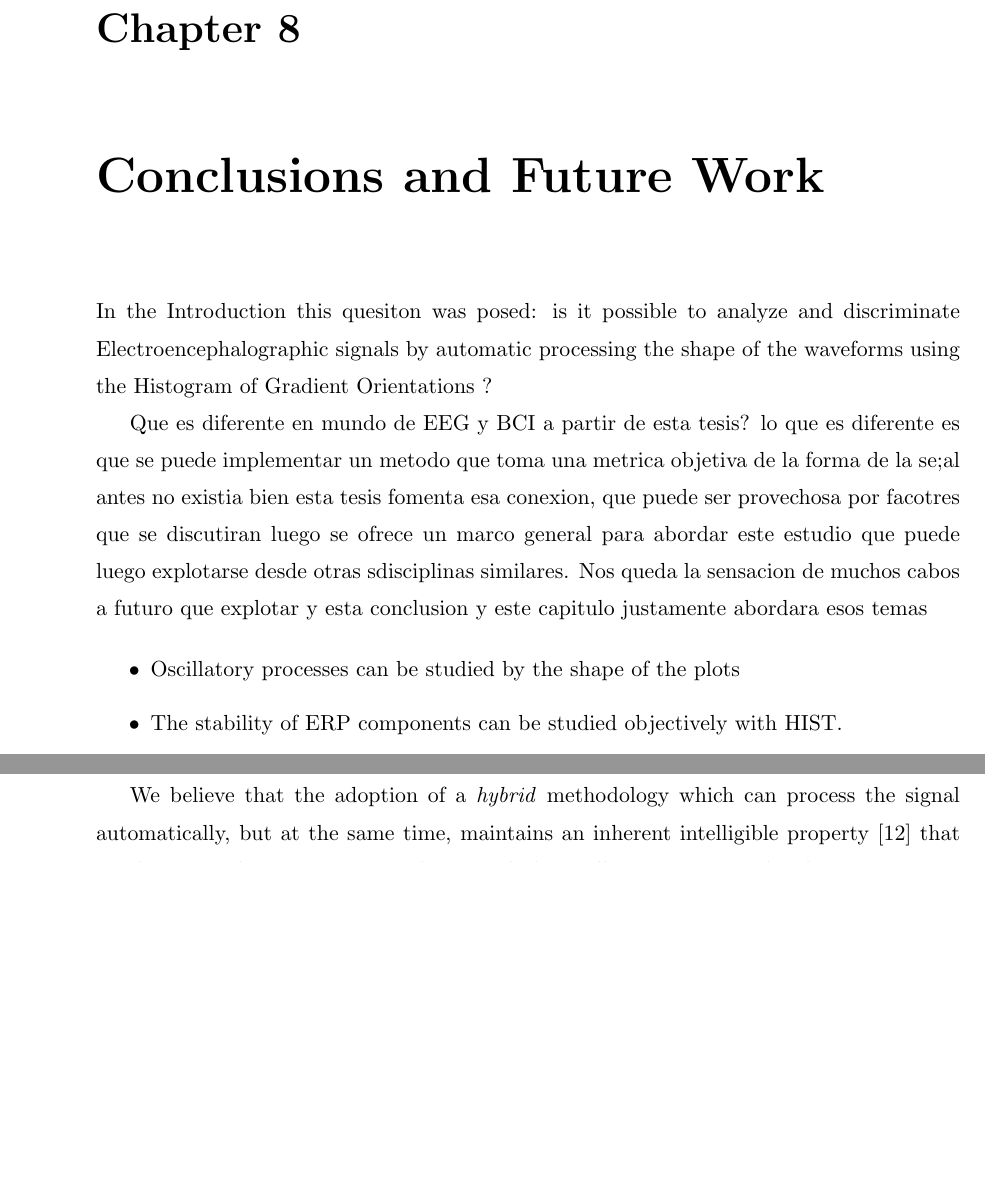
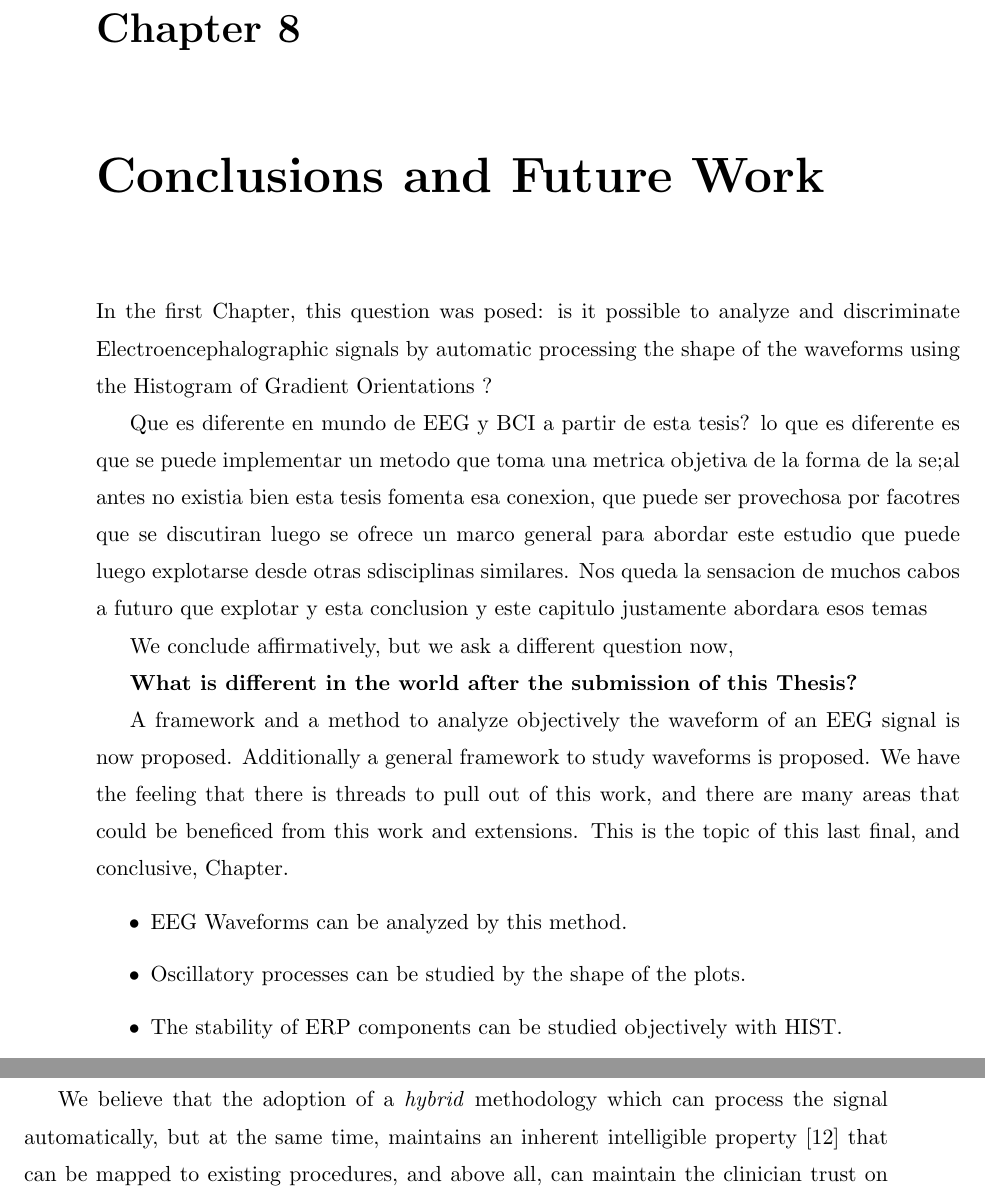
Before and after one commit to faturita/Thesis, a LaTeX thesis (Thesis.tex, which reads Chapters/Chapter08.tex): two parts of pages 114 and 116 of 140 before the commit and two parts of pages 114 and 117 of 140 after it, joined at a grey line, cut so that both start at the same text, the shorter picture padded with empty space. Compiled offline with pdfLaTeX.

Commit message:
Cambio en las conclusiones

```diff
--- a/Chapters/Chapter08.tex
+++ b/Chapters/Chapter08.tex
@@ -3,20 +3,26 @@
 
 %This thesis humbly offers a method and framework to study EEG brain signal waveforms.
 
-In the Introduction this quesiton was posed:  is it possible to analyze and discriminate Electroencephalographic signals by automatic processing the shape of the waveforms using the Histogram of Gradient Orientations ?
+In the first Chapter, this question was posed:  is it possible to analyze and discriminate Electroencephalographic signals by automatic processing the shape of the waveforms using the Histogram of Gradient Orientations ?
 
 Que es diferente en mundo de EEG y BCI a partir de esta tesis?
 lo que es diferente es que se puede implementar un metodo que toma una metrica objetiva de la forma de la se;al antes no existia bien
 esta tesis fomenta esa conexion, que puede ser provechosa por facotres que se discutiran luego
 se ofrece un marco general para abordar este estudio que puede luego explotarse desde otras sdisciplinas similares.  Nos queda la sensacion de muchos cabos a futuro que explotar y esta conclusion y este capitulo justamente abordara esos temas
 
+We conclude affirmatively,  but we ask a different question now,
+
+\textbf{What is different in the world after the submission of this Thesis?}
+
+A framework and a method to analyze objectively the waveform of an EEG signal is now proposed.
+Additionally a general framework to study waveforms is proposed.  We have the feeling that there is threads to pull out of this work, and there are many areas that could be beneficed from this work and extensions.  This is the topic of this last final, and conclusive, Chapter.
 
 
 \begin{itemize}
-\item Oscillatory processes can be studied by the shape of the plots
+\item EEG Waveforms can be analyzed by this method.
+\item Oscillatory processes can be studied by the shape of the plots.
 \item The stability of ERP components can be studied objectively with HIST.
 \end{itemize}
-
 
 
 Among other applications of Brain Computer Interfaces, the goal of the discipline is to provide communication assistance to people affected by neuro-degenerative diseases, who are the most likely population to benefit from BCI systems and EEG processing and analysis~\cite{WolpawJonathanR2012}.
```
